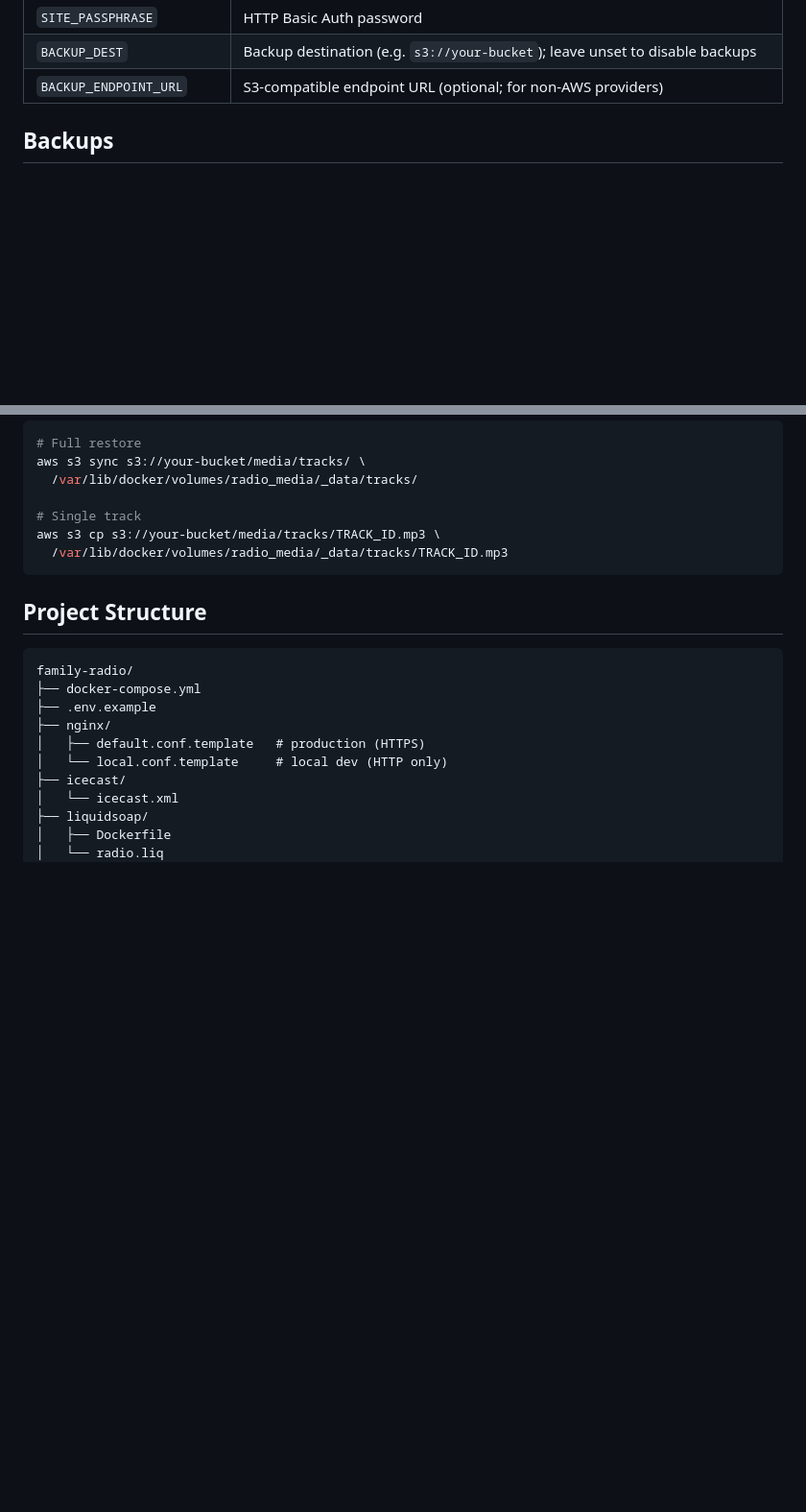
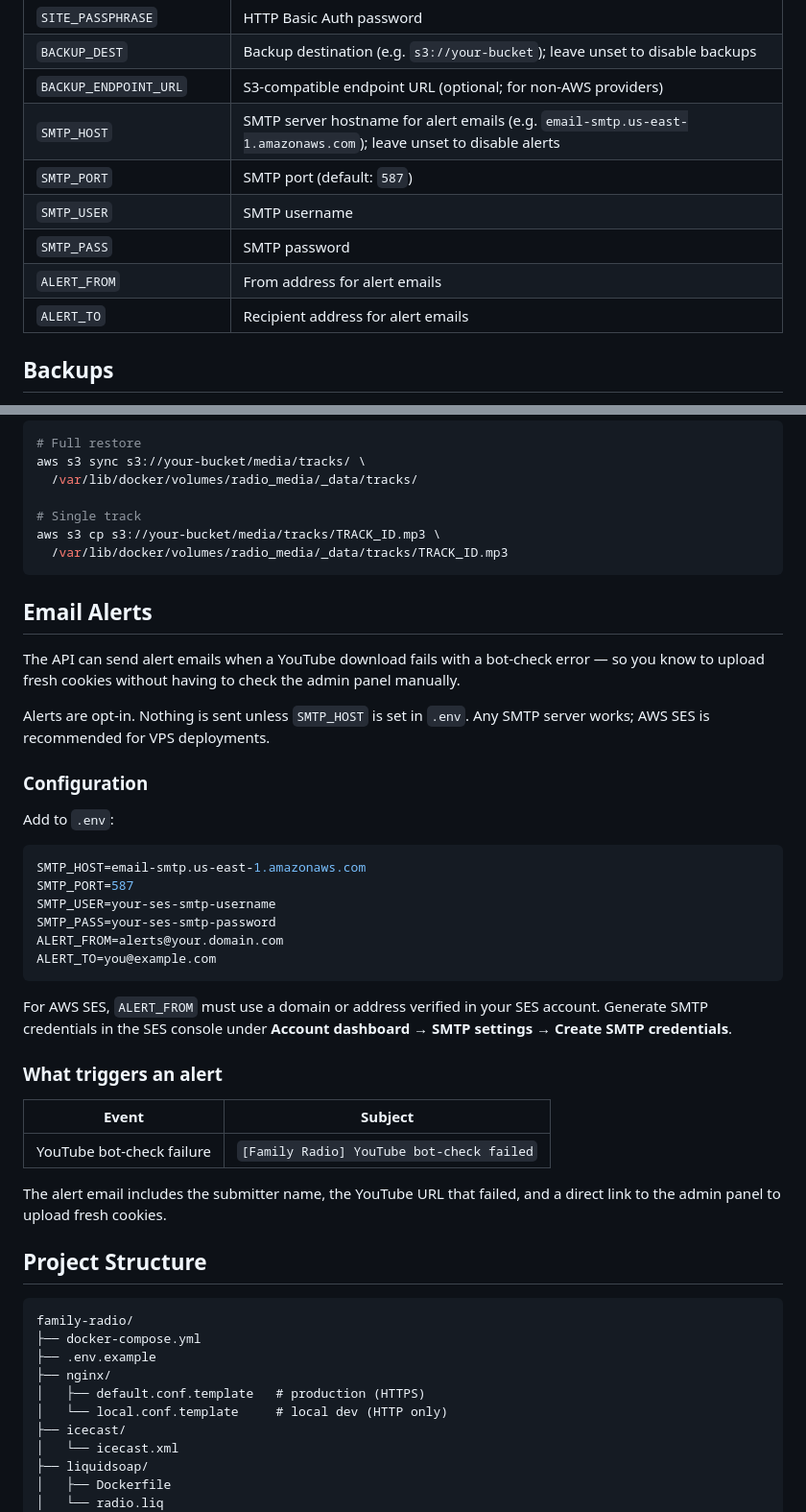
Before and after one commit to linuxmaier/custom-radio, a Markdown page: README.md, 2 parts joined by grey strips. Shown at 96% size. Drawn GitHub-style; blank space fills up the shorter version.

Commit message:
Docs: document email alerts; add Docker env var forwarding pitfall to CLAUDE.md
- README: add SMTP vars to env var table, add Email Alerts section
- CLAUDE.md: add Known Issue warning that .env vars must be explicitly
  forwarded in docker-compose.yml for each service that reads them

Co-Authored-By: Claude Sonnet 4.6 <noreply@anthropic.com>

````diff
--- a/README.md
+++ b/README.md
@@ -129,6 +129,12 @@ See `.env.example` for the full list:
 | `SITE_PASSPHRASE` | HTTP Basic Auth password |
 | `BACKUP_DEST` | Backup destination (e.g. `s3://your-bucket`); leave unset to disable backups |
 | `BACKUP_ENDPOINT_URL` | S3-compatible endpoint URL (optional; for non-AWS providers) |
+| `SMTP_HOST` | SMTP server hostname for alert emails (e.g. `email-smtp.us-east-1.amazonaws.com`); leave unset to disable alerts |
+| `SMTP_PORT` | SMTP port (default: `587`) |
+| `SMTP_USER` | SMTP username |
+| `SMTP_PASS` | SMTP password |
+| `ALERT_FROM` | From address for alert emails |
+| `ALERT_TO` | Recipient address for alert emails |
 
 ## Backups
 
@@ -194,6 +200,35 @@ aws s3 cp s3://your-bucket/media/tracks/TRACK_ID.mp3 \
   /var/lib/docker/volumes/radio_media/_data/tracks/TRACK_ID.mp3
 ```
 
+## Email Alerts
+
+The API can send alert emails when a YouTube download fails with a bot-check error — so you know to upload fresh cookies without having to check the admin panel manually.
+
+Alerts are opt-in. Nothing is sent unless `SMTP_HOST` is set in `.env`. Any SMTP server works; AWS SES is recommended for VPS deployments.
+
+### Configuration
+
+Add to `.env`:
+
+```bash
+SMTP_HOST=email-smtp.us-east-1.amazonaws.com
+SMTP_PORT=587
+SMTP_USER=your-ses-smtp-username
+SMTP_PASS=your-ses-smtp-password
+ALERT_FROM=alerts@your.domain.com
+ALERT_TO=you@example.com
+```
+
+For AWS SES, `ALERT_FROM` must use a domain or address verified in your SES account. Generate SMTP credentials in the SES console under **Account dashboard → SMTP settings → Create SMTP credentials**.
+
+### What triggers an alert
+
+| Event | Subject |
+|-------|---------|
+| YouTube bot-check failure | `[Family Radio] YouTube bot-check failed` |
+
+The alert email includes the submitter name, the YouTube URL that failed, and a direct link to the admin panel to upload fresh cookies.
+
 ## Project Structure
 
 ```
````
Also changed, not shown: CLAUDE.md (+2 -0 lines).
